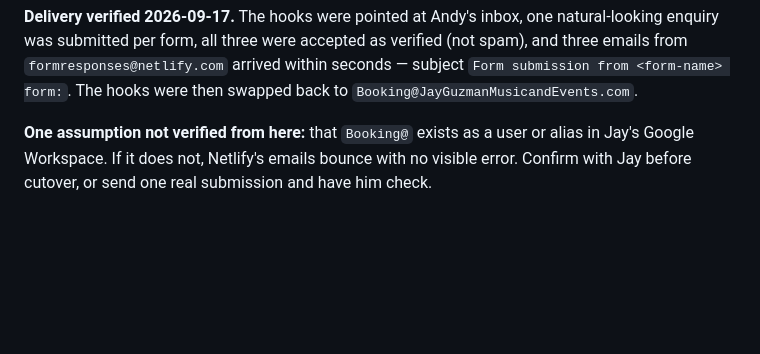
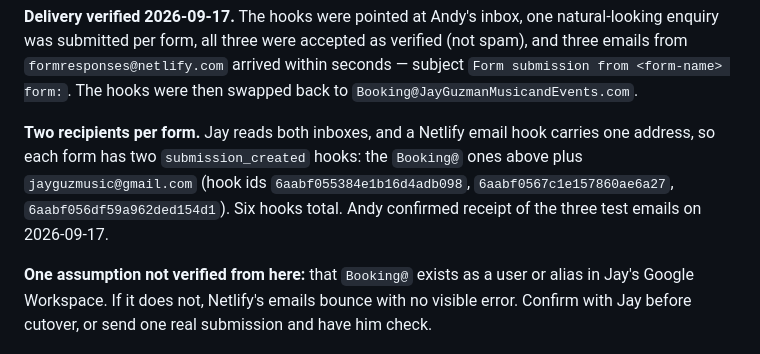
Before and after one commit to andystauffer/jayguzmusic-site, a Markdown page: CUTOVER.md, the part around the change. Drawn GitHub-style; blank space fills up the shorter version.

Commit message:
Record the second notification recipient per form
Co-Authored-By: Claude Fable 5.1 <noreply@anthropic.com>

```diff
--- a/CUTOVER.md
+++ b/CUTOVER.md
@@ -125,6 +125,12 @@ natural-looking enquiry was submitted per form, all three were accepted as
 verified (not spam), and three emails from `formresponses@netlify.com` arrived
 within seconds — subject `Form submission from <form-name> form:`. The hooks
 were then swapped back to `Booking@JayGuzmanMusicandEvents.com`.
+
+**Two recipients per form.** Jay reads both inboxes, and a Netlify email hook
+carries one address, so each form has two `submission_created` hooks: the
+`Booking@` ones above plus `jayguzmusic@gmail.com` (hook ids
+`6aabf055384e1b16d4adb098`, `6aabf0567c1e157860ae6a27`, `6aabf056df59a962ded154d1`).
+Six hooks total. Andy confirmed receipt of the three test emails on 2026-09-17.
 
 **One assumption not verified from here:** that `Booking@` exists as a user or
 alias in Jay's Google Workspace. If it does not, Netlify's emails bounce with no
```
